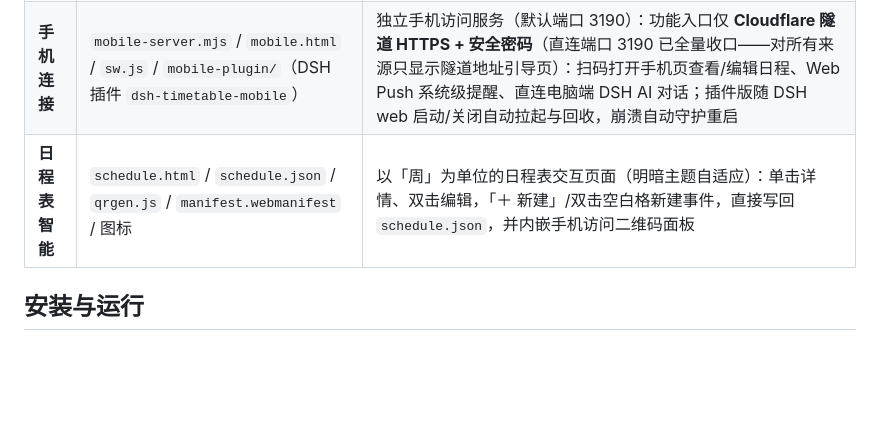
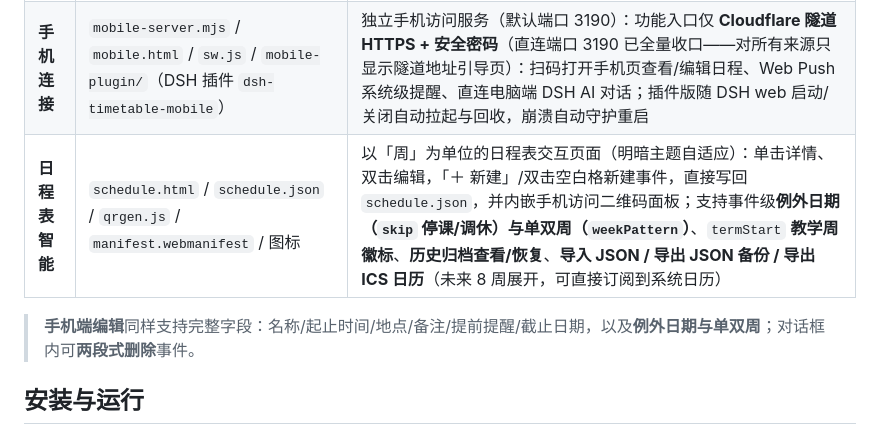
Before and after one commit to wangyuanchuan2022/auto_timetable, a Markdown page: README.md, the part around one of its changes. GitHub-like rendering; blank space fills up the shorter version.

```diff
--- a/README.md
+++ b/README.md
@@ -10,7 +10,9 @@
 | --- | --- | --- |
 | **桌面端提醒** | `reminder_app.py`（独立桌面应用）/ `start_reminder.bat` / `reminder-plugin/`（DSH 插件 `dsh-timetable-reminder`） | 主窗口列出当日日程，按事件 `remindLead` 提前弹窗提醒（`0` = 不提醒；留空回落默认 30/10 分钟双档）；后台常驻，全局快捷键 Ctrl+Alt+T 显隐；插件版另提供 Windows 原生 Toast（亚克力效果）唤醒弹窗，依赖 `reminder-plugin/runtime/helper.py` |
 | **手机连接** | `mobile-server.mjs` / `mobile.html` / `sw.js` / `mobile-plugin/`（DSH 插件 `dsh-timetable-mobile`） | 独立手机访问服务（默认端口 3190）：功能入口仅 **Cloudflare 隧道 HTTPS + 安全密码**（直连端口 3190 已全量收口——对所有来源只显示隧道地址引导页）：扫码打开手机页查看/编辑日程、Web Push 系统级提醒、直连电脑端 DSH AI 对话；插件版随 DSH web 启动/关闭自动拉起与回收，崩溃自动守护重启 |
-| **日程表智能** | `schedule.html` / `schedule.json` / `qrgen.js` / `manifest.webmanifest` / 图标 | 以「周」为单位的日程表交互页面（明暗主题自适应）：单击详情、双击编辑，「＋ 新建」/双击空白格新建事件，直接写回 `schedule.json`，并内嵌手机访问二维码面板 |
+| **日程表智能** | `schedule.html` / `schedule.json` / `qrgen.js` / `manifest.webmanifest` / 图标 | 以「周」为单位的日程表交互页面（明暗主题自适应）：单击详情、双击编辑，「＋ 新建」/双击空白格新建事件，直接写回 `schedule.json`，并内嵌手机访问二维码面板；支持事件级**例外日期（`skip` 停课/调休）与单双周（`weekPattern`）**、`termStart` **教学周徽标**、**历史归档查看/恢复**、**导入 JSON / 导出 JSON 备份 / 导出 ICS 日历**（未来 8 周展开，可直接订阅到系统日历） |
+
+> **手机端编辑**同样支持完整字段：名称/起止时间/地点/备注/提前提醒/截止日期，以及**例外日期与单双周**；对话框内可**两段式删除**事件。
 
 ## 安装与运行
 
```
Also changed, not shown: other parts of README.md (+10 -4 lines).
